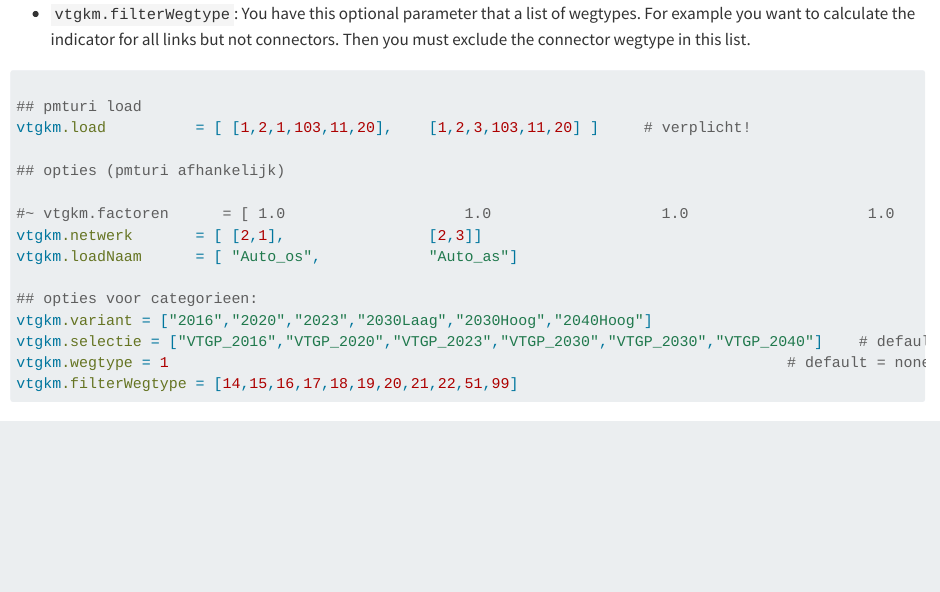
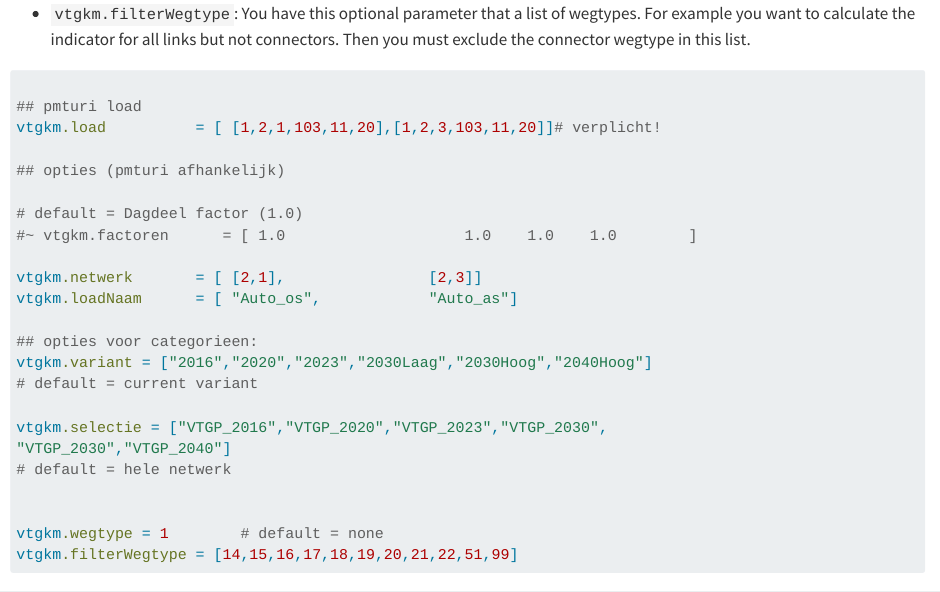
Before and after one commit to otmodelsjobs/otmodelsjobs.github.io, a Quarto document (Standard_uitvoer/03_Voertuigprestaties/intro.qmd): the page in a window 1100 px wide, from 780 px down. Rendered offline with R 4.5, knitr and Pandoc in place of Quarto, with nearby package versions.

````diff
--- a/Standard_uitvoer/03_Voertuigprestaties/intro.qmd
+++ b/Standard_uitvoer/03_Voertuigprestaties/intro.qmd
@@ -32,18 +32,26 @@
 ```ruby
 
 ## pmturi load
-vtgkm.load          = [ [1,2,1,103,11,20],    [1,2,3,103,11,20] ]     # verplicht!
+vtgkm.load          = [ [1,2,1,103,11,20],[1,2,3,103,11,20]]# verplicht!
 
 ## opties (pmturi afhankelijk)
 
-#~ vtgkm.factoren      = [ 1.0		 	          1.0                   1.0                    1.0        ]     # default = Dagdeel factor (1.0)
+# default = Dagdeel factor (1.0)
+#~ vtgkm.factoren      = [ 1.0		 	          1.0    1.0    1.0        ]
+
 vtgkm.netwerk       = [ [2,1],                [2,3]]
 vtgkm.loadNaam      = [ "Auto_os",            "Auto_as"]
 
 ## opties voor categorieen:
-vtgkm.variant = ["2016","2020","2023","2030Laag","2030Hoog","2040Hoog"]                                              # default = current variant
-vtgkm.selectie = ["VTGP_2016","VTGP_2020","VTGP_2023","VTGP_2030","VTGP_2030","VTGP_2040"]    # default = hele netwerk
-vtgkm.wegtype = 1                                                                     # default = none
+vtgkm.variant = ["2016","2020","2023","2030Laag","2030Hoog","2040Hoog"]
+# default = current variant
+
+vtgkm.selectie = ["VTGP_2016","VTGP_2020","VTGP_2023","VTGP_2030",
+"VTGP_2030","VTGP_2040"]
+# default = hele netwerk
+
+
+vtgkm.wegtype = 1        # default = none
 vtgkm.filterWegtype = [14,15,16,17,18,19,20,21,22,51,99]
 ```
 
--- a/_quarto.yml
+++ b/_quarto.yml
@@ -6,7 +6,13 @@
   title: "VMRDH-Jobs"
   author:
     name: Srirama Bhamidipati
-  date: now
+    email: sk.bhamidipati@rotterdam.nl
+    affiliations:
+      - name: Gemeente Rotterdam
+        address: Wilhelminakade 179 · 3072 AP
+        city: Rotterdam
+
+  date: "now"
   # date-format: YYYY-MM-DDTHH:mm:ssZ
   navbar:
     background: primary
@@ -17,13 +23,11 @@
     - index.qmd
     - part: Standard_uitvoer/intro.qmd
       chapters:
-        - Standard_uitvoer/01_MatrixBewerkingen/intro.qmd
+       # - Standard_uitvoer/01_MatrixBewerkingen/intro.qmd
         - Standard_uitvoer/02_MatrixCompressies/intro.qmd
         - Standard_uitvoer/03_Voertuigprestaties/intro.qmd
-        - Standard_uitvoer/04_Thermopunten/intro.qmd
+       # - Standard_uitvoer/04_Thermopunten/intro.qmd
         - Standard_uitvoer/05_(Skim)Matrix_Exports/intro.qmd
-    - part: Routines/intro.qmd
-      chapters:
         - Standard_uitvoer/06_Bereikbaarheid/intro.qmd
         - Standard_uitvoer/07_SelectedLinkCompress/intro.qmd
         - Standard_uitvoer/08_INEXDO/intro.qmd
````
Also changed, not shown: Standard_uitvoer/intro.qmd (line endings or trailing spaces), VMRDH-Jobs.tex.
